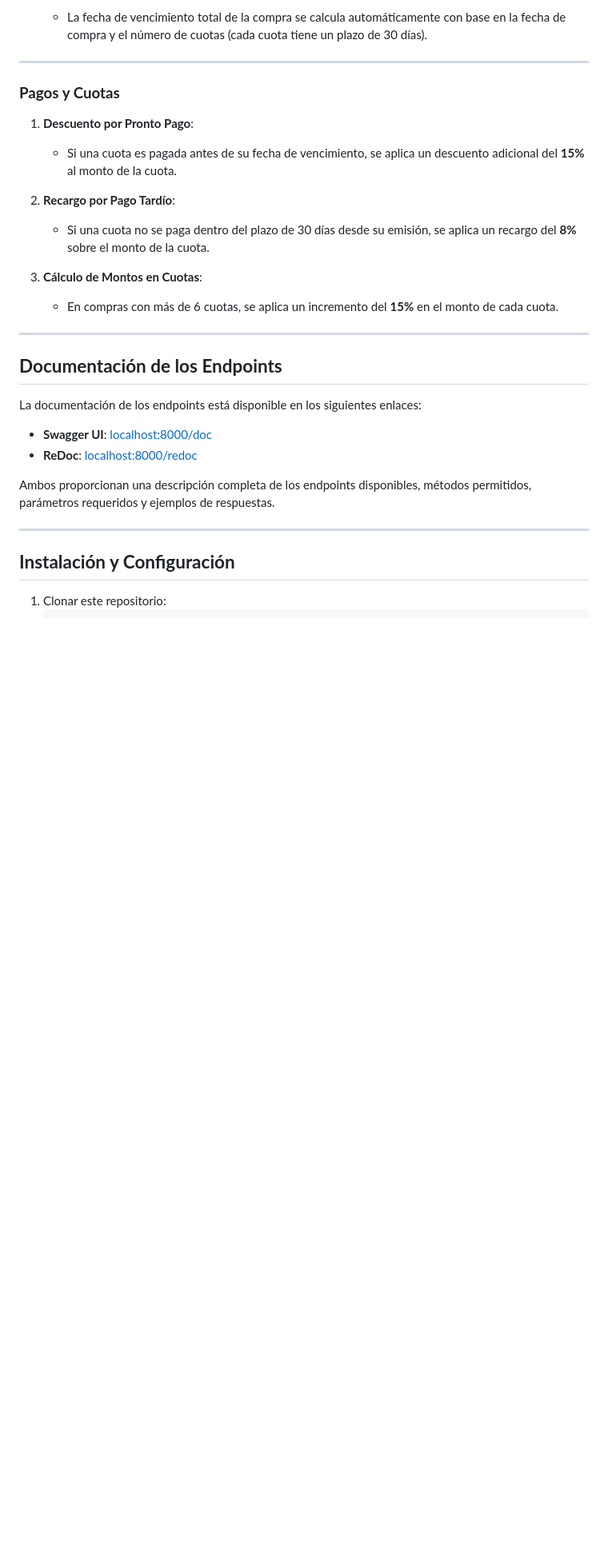
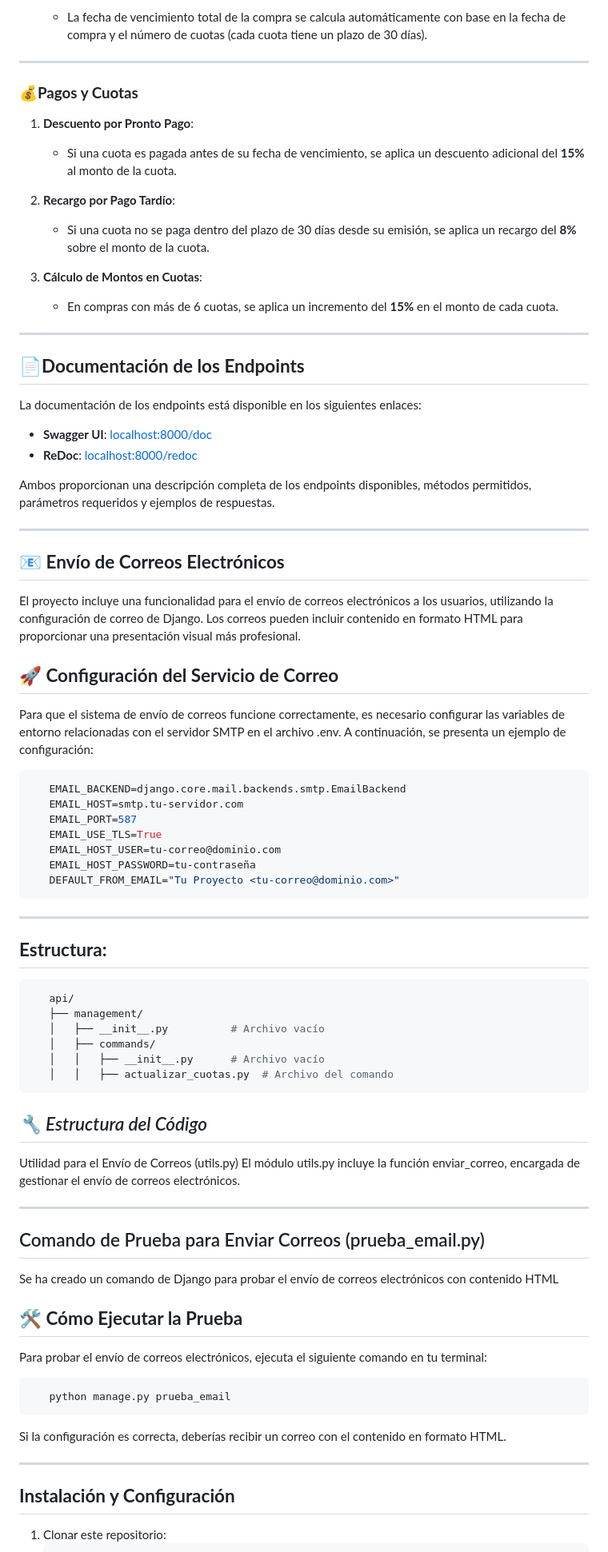
Before and after one commit to guille-nat/Api_Compras, a Markdown page: README.md, the part around one of its changes. Shown at 80% size. Drawn GitHub-style; blank space fills up the shorter version.

````diff
--- a/README.md
+++ b/README.md
@@ -39,7 +63,7 @@ API diseñada para la gestión de compras, pagos, cuotas, inventario y usuarios.
 
 ---
 
-### **Pagos y Cuotas**
+### **💰Pagos y Cuotas**
 1. **Descuento por Pronto Pago**:
    - Si una cuota es pagada antes de su fecha de vencimiento, se aplica un descuento adicional del **15%** al monto de la cuota.
 
@@ -51,12 +75,57 @@ API diseñada para la gestión de compras, pagos, cuotas, inventario y usuarios.
 
 ---
 
-## **Documentación de los Endpoints**
+## **📄Documentación de los Endpoints**
 La documentación de los endpoints está disponible en los siguientes enlaces:
 - **Swagger UI**: [localhost:8000/doc](http://localhost:8000/doc)
 - **ReDoc**: [localhost:8000/redoc](http://localhost:8000/redoc)
 
 Ambos proporcionan una descripción completa de los endpoints disponibles, métodos permitidos, parámetros requeridos y ejemplos de respuestas.
+
+---
+
+## **📧 Envío de Correos Electrónicos**
+El proyecto incluye una funcionalidad para el envío de correos electrónicos a los usuarios, utilizando la configuración de correo de Django. Los correos pueden incluir contenido en formato HTML para proporcionar una presentación visual más profesional.
+
+## **🚀 Configuración del Servicio de Correo**
+Para que el sistema de envío de correos funcione correctamente, es necesario configurar las variables de entorno relacionadas con el servidor SMTP en el archivo .env. A continuación, se presenta un ejemplo de configuración:
+```bash
+   EMAIL_BACKEND=django.core.mail.backends.smtp.EmailBackend
+   EMAIL_HOST=smtp.tu-servidor.com
+   EMAIL_PORT=587
+   EMAIL_USE_TLS=True
+   EMAIL_HOST_USER=tu-correo@dominio.com
+   EMAIL_HOST_PASSWORD=tu-contraseña
+   DEFAULT_FROM_EMAIL="Tu Proyecto <tu-correo@dominio.com>"
+```
+---
+
+## **Estructura:**
+```bash
+   api/
+   ├── management/
+   │   ├── __init__.py          # Archivo vacío
+   │   ├── commands/
+   │   │   ├── __init__.py      # Archivo vacío
+   │   │   ├── actualizar_cuotas.py  # Archivo del comando
+```
+
+## *🔧 Estructura del Código*
+Utilidad para el Envío de Correos (utils.py)
+El módulo utils.py incluye la función enviar_correo, encargada de gestionar el envío de correos electrónicos.
+
+---
+
+## Comando de Prueba para Enviar Correos (prueba_email.py)
+Se ha creado un comando de Django para probar el envío de correos electrónicos con contenido HTML
+
+## **🛠 Cómo Ejecutar la Prueba**
+Para probar el envío de correos electrónicos, ejecuta el siguiente comando en tu terminal:
+
+```bash
+   python manage.py prueba_email
+```
+Si la configuración es correcta, deberías recibir un correo con el contenido en formato HTML.
 
 ---
 
````
Also changed, not shown: other parts of README.md (+30 -6 lines).
